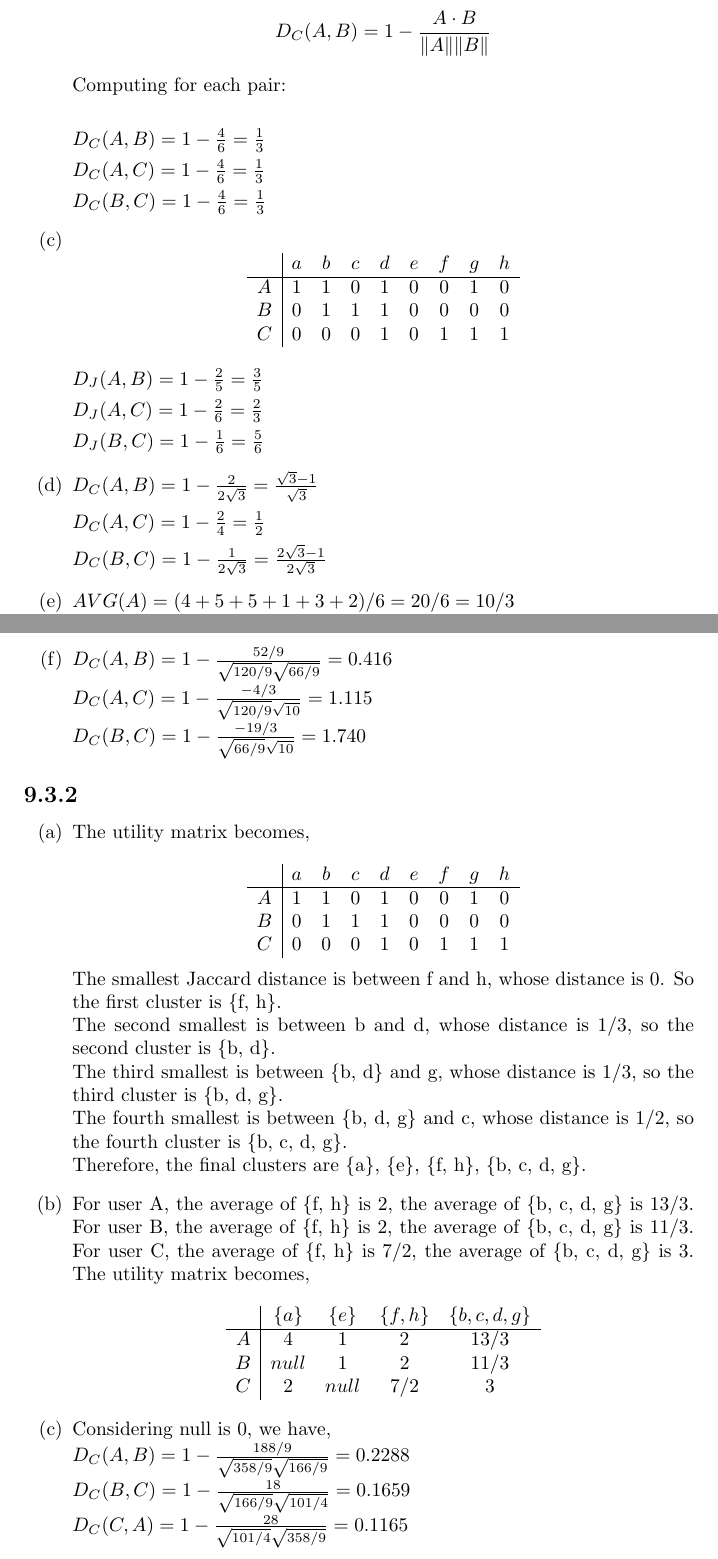
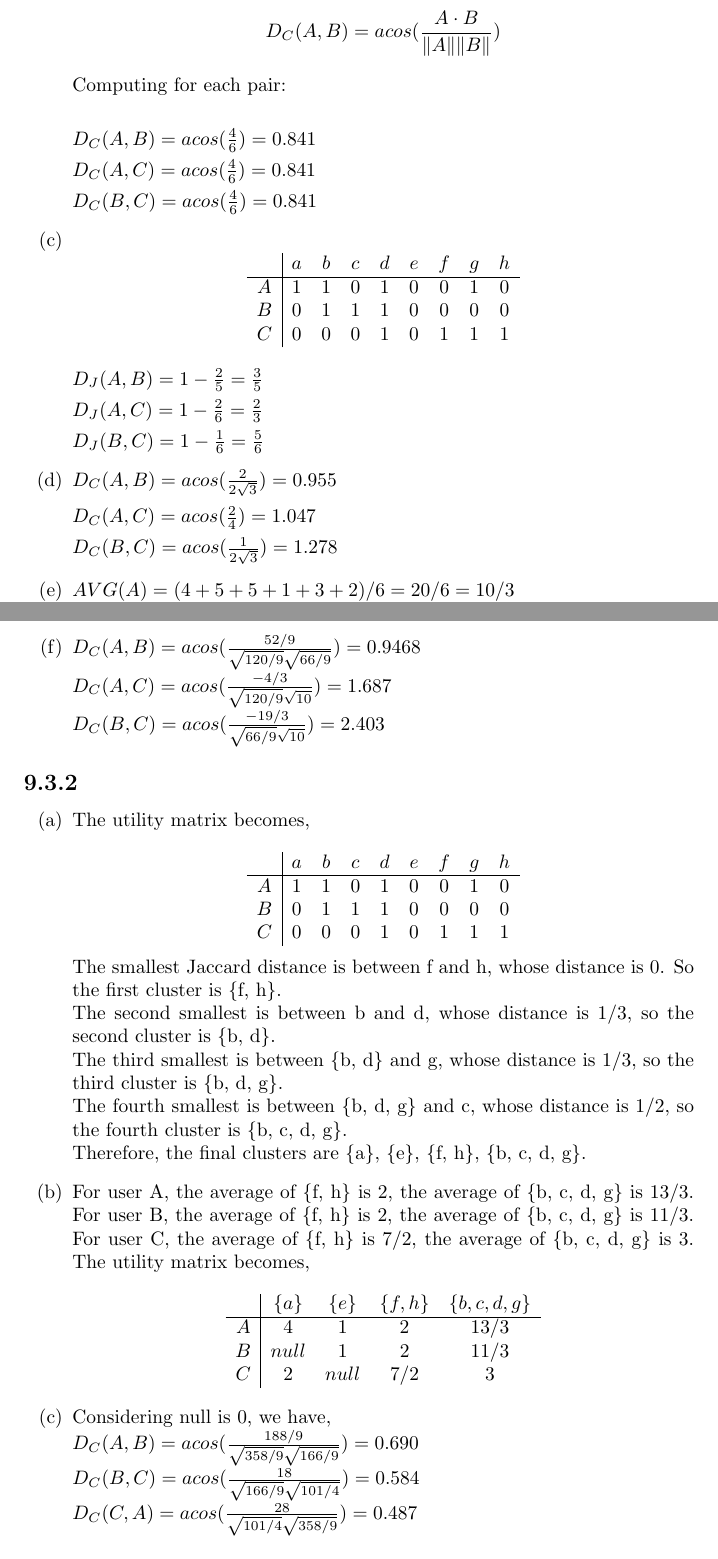
Before and after one commit to ddwkim/ee412, a LaTeX problem sheet (prj2/hw2.tex): two parts of pages 7 and 8 of 8, joined at a grey line, cut so that both start at the same text. Compiled offline with pdfLaTeX.

Commit message:
Add more workflow

```diff
--- a/prj2/hw2.tex
+++ b/prj2/hw2.tex
@@ -359,16 +359,16 @@ The result for the problem is as follows.
         Cosine distance is given by:\\
 
         \[
-        D_C(A,B) = 1 - \frac{A \cdot B}{\|A\| \|B\|}
+        D_C(A,B) = acos(\frac{A \cdot B}{\|A\| \|B\|})
         \]
 
         Computing for each pair:\\
 
-        \(D_C(A,B) = 1 - \frac{4}{6} = \frac{1}{3}\)
+        \(D_C(A,B) = acos(\frac{4}{6}) = 0.841\)
 
-        \(D_C(A,C) = 1 - \frac{4}{6} = \frac{1}{3}\)
+        \(D_C(A,C) = acos(\frac{4}{6}) = 0.841\)
 
-        \(D_C(B,C) = 1 - \frac{4}{6} = \frac{1}{3}\)
+        \(D_C(B,C) = acos(\frac{4}{6}) = 0.841\)
     \item[(c)]
         \[
         \begin{array}{c|cccccccc}
@@ -387,11 +387,11 @@ The result for the problem is as follows.
         \(D_J(B,C) = 1 - \frac{1}{6} = \frac{5}{6}\)
     \item[(d)]
 
-        \(D_C(A,B) = 1 - \frac{2}{2\sqrt{3}} = \frac{\sqrt{3}-1}{\sqrt{3}}\)
+        \(D_C(A,B) = acos(\frac{2}{2\sqrt{3}}) = 0.955\)
 
-        \(D_C(A,C) = 1 - \frac{2}{4} = \frac{1}{2}\)
+        \(D_C(A,C) = acos(\frac{2}{4}) = 1.047\)
 
-        \(D_C(B,C) = 1 - \frac{1}{2\sqrt{3}} = \frac{2\sqrt{3}-1}{2\sqrt{3}}\)
+        \(D_C(B,C) = acos(\frac{1}{2\sqrt{3}}) = 1.278\)
 
     \item[(e)]
         \( AVG(A) = (4+5+5+1+3+2)/6 = 20/6 = 10/3 \) \\
@@ -410,9 +410,9 @@ The result for the problem is as follows.
         \]
     \item[(f)]
 
-    \(D_C(A,B) = 1 - \frac{52/9}{\sqrt{120/9}\sqrt{66/9}} =  0.416 \) \\
-    \(D_C(A,C) = 1 - \frac{-4/3}{\sqrt{120/9}\sqrt{10}} = 1.115 \) \\
-    \(D_C(B,C) = 1 - \frac{-19/3}{\sqrt{66/9}\sqrt{10}} = 1.740 \)
+    \(D_C(A,B) = acos(\frac{52/9}{\sqrt{120/9}\sqrt{66/9}}) =  0.9468 \) \\
+    \(D_C(A,C) = acos(\frac{-4/3}{\sqrt{120/9}\sqrt{10}}) = 1.687 \) \\
+    \(D_C(B,C) = acos(\frac{-19/3}{\sqrt{66/9}\sqrt{10}}) = 2.403 \)
 
 \end{enumerate}
 
@@ -455,12 +455,9 @@ The result for the problem is as follows.
 
     \item[(c)]
     Considering null is 0, we have,\\
-    \(D_C(A,B) = 1 - \frac{188/9}{\sqrt{358/9}\sqrt{166/9}} = 0.2288\)\\
-    \(D_C(B,C) = 1 - \frac{18}{\sqrt{166/9}\sqrt{101/4}} = 0.1659\)\\
-    \(D_C(C,A) = 1 - \frac{28}{\sqrt{101/4}\sqrt{358/9}} = 0.1165\)
-
-
-
+    \(D_C(A,B) = acos(\frac{188/9}{\sqrt{358/9}\sqrt{166/9}}) = 0.690\)\\
+    \(D_C(B,C) = acos(\frac{18}{\sqrt{166/9}\sqrt{101/4}}) = 0.584\)\\
+    \(D_C(C,A) = acos(\frac{28}{\sqrt{101/4}\sqrt{358/9}}) = 0.487\)
 
 
 \end{enumerate}
```
Also changed, not shown: prj2/hw2.pdf, 1 other file.
